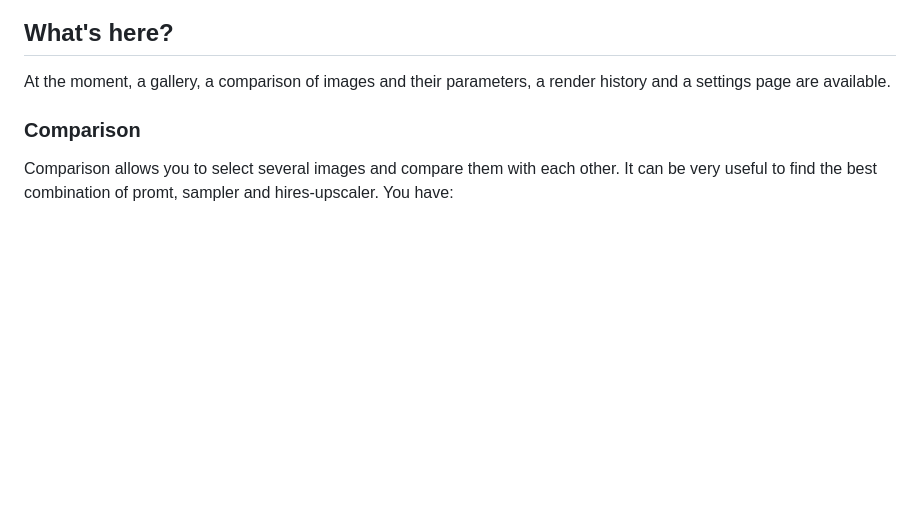
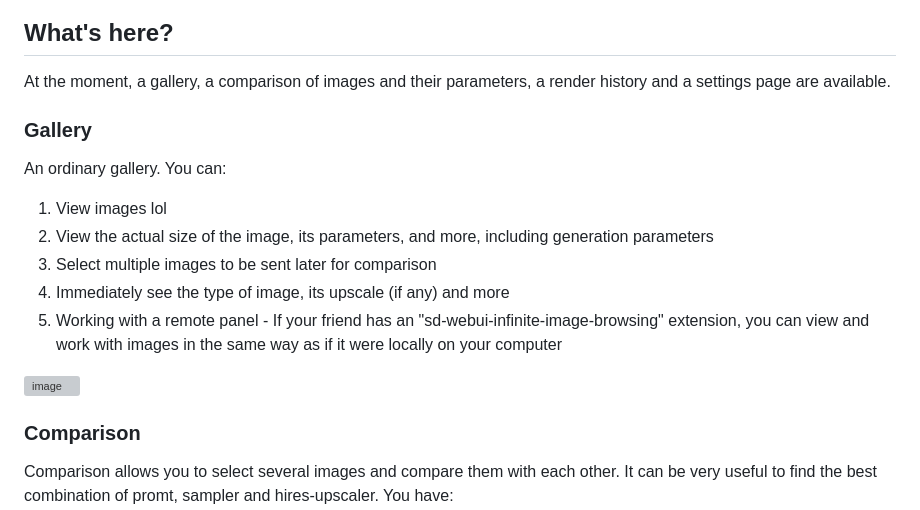
Before and after one commit to ServOKio/CImaGen, a Markdown page: README.md, the part around the change. Drawn GitHub-style; blank space fills up the shorter version; grey boxes are pictures that could not be loaded.

```diff
--- a/README.md
+++ b/README.md
@@ -22,6 +22,16 @@ Initially, I just needed some simple application to get exif data from an image
 ## What's here?
 
 At the moment, a gallery, a comparison of images and their parameters, a render history and a settings page are available.
+
+### Gallery
+An ordinary gallery. You can:
+1. View images lol
+2. View the actual size of the image, its parameters, and more, including generation parameters
+3. Select multiple images to be sent later for comparison
+4. Immediately see the type of image, its upscale (if any) and more
+5. Working with a remote panel - If your friend has an "sd-webui-infinite-image-browsing" extension, you can view and work with images in the same way as if it were locally on your computer
+
+![image](preview/gallery.gif)
 
 ### Comparison
 Comparison allows you to select several images and compare them with each other. It can be very useful to find the best combination of promt, sampler and hires-upscaler. You have:
```
